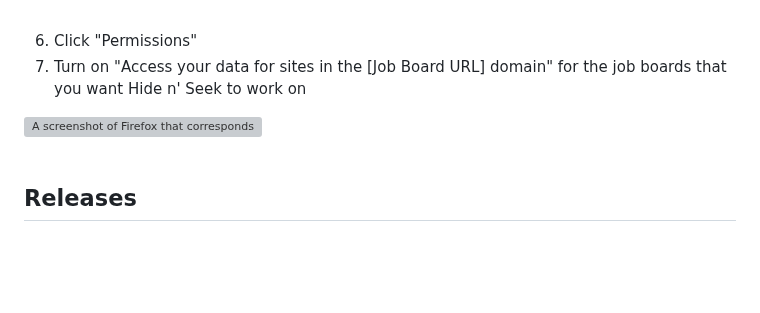
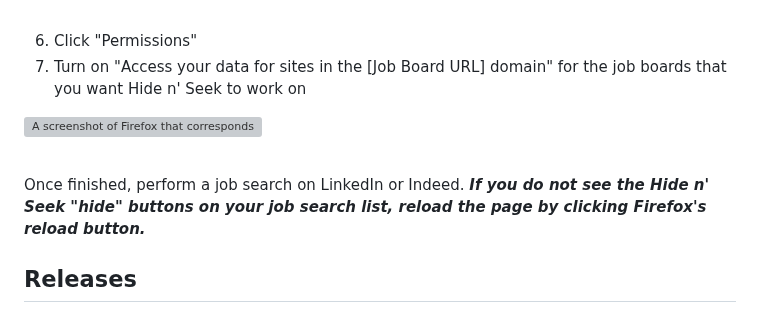
Before and after one commit to roman-y-wu/linkedin-job-filter, a Markdown page: README.md, the part around the change. Drawn GitHub-style; blank space fills up the shorter version; grey boxes are pictures that could not be loaded.

Commit message:
Update Firefox Setup Instructions

```diff
--- a/README.md
+++ b/README.md
@@ -75,6 +75,8 @@ To grant the permissions that Hide n' Seek needs, Firefox users must perform the
 
 <img src="/images/firefox-permissions-setup-3-normalized.svg" width="100%" alt="A screenshot of Firefox that corresponds with step 6 and step 7" /><br><br>
 
+Once finished, perform a job search on LinkedIn or Indeed. **_If you do not see the Hide n' Seek "hide" buttons on your job search list, reload the page by clicking Firefox's reload button._**
+
 ## **Releases**
 
 - [Chrome](https://chrome.google.com/webstore/detail/hide-n-seek/agghbaheofcoecndkbflbnggdjcmiaml)
```
